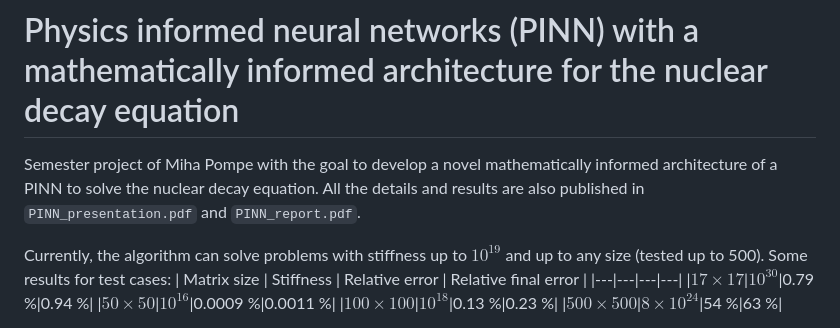
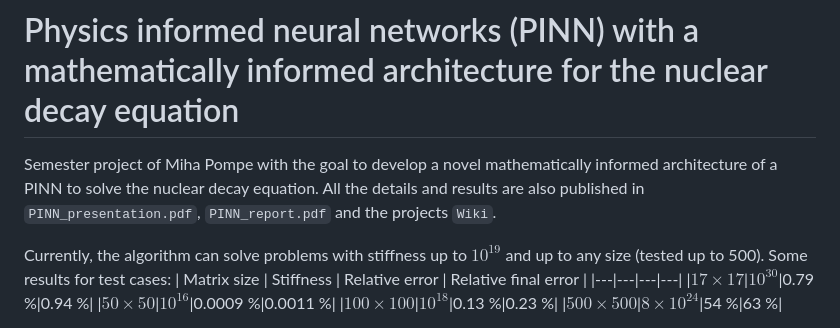
Before and after one commit to mihapompe/PINN-Nuclear-decay-equation, a Markdown page: README.md, the part around the change. Rendered like a GitHub page.

````diff
--- a/README.md
+++ b/README.md
@@ -1,6 +1,6 @@
 # Physics informed neural networks (PINN) with a mathematically informed architecture for the nuclear decay equation
 
-Semester project of Miha Pompe with the goal to develop a novel mathematically informed architecture of a PINN to solve the nuclear decay equation. All the details and results are also published in ```PINN_presentation.pdf``` and ```PINN_report.pdf```.
+Semester project of Miha Pompe with the goal to develop a novel mathematically informed architecture of a PINN to solve the nuclear decay equation. All the details and results are also published in ```PINN_presentation.pdf```, ```PINN_report.pdf``` and the projects ```Wiki```.
 
 Currently, the algorithm can solve problems with stiffness up to $10^{19}$ and up to any size (tested up to 500). Some results for test cases:
 | Matrix size | Stiffness | Relative error | Relative final error |
````
